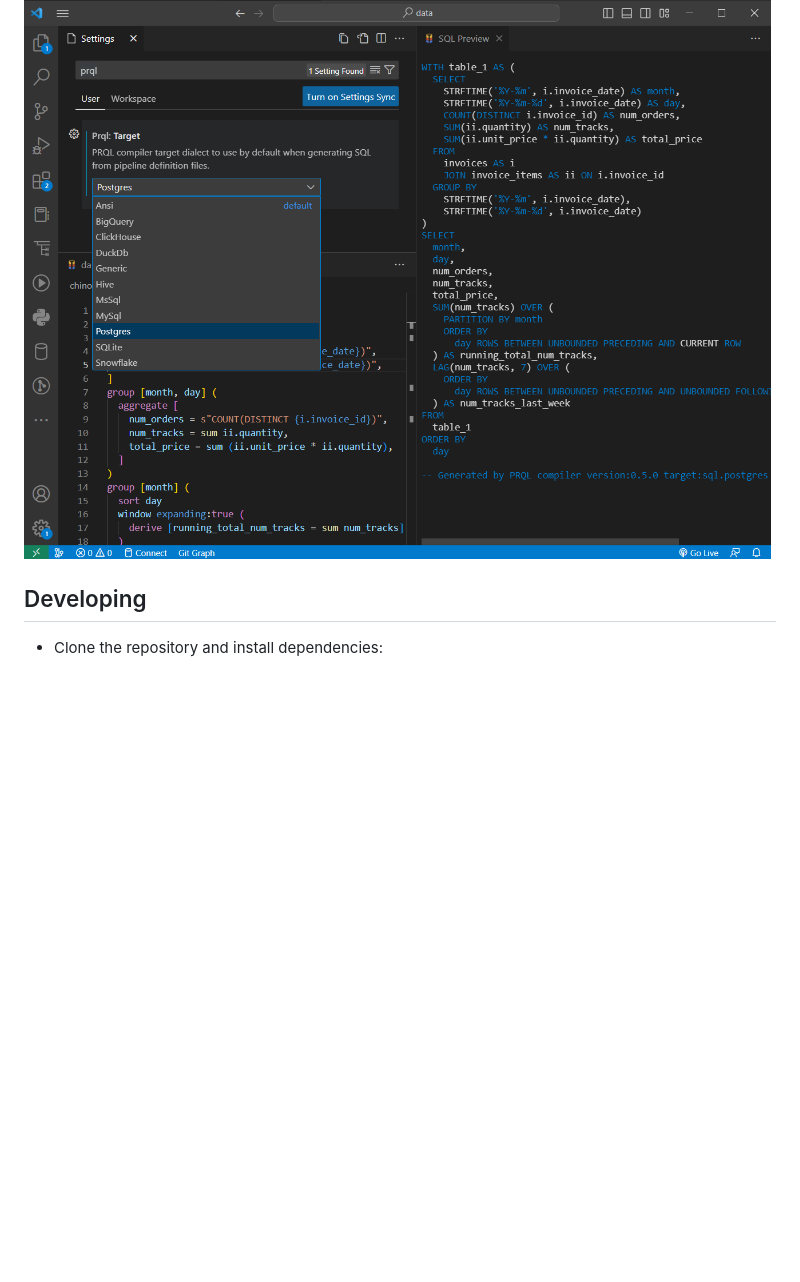
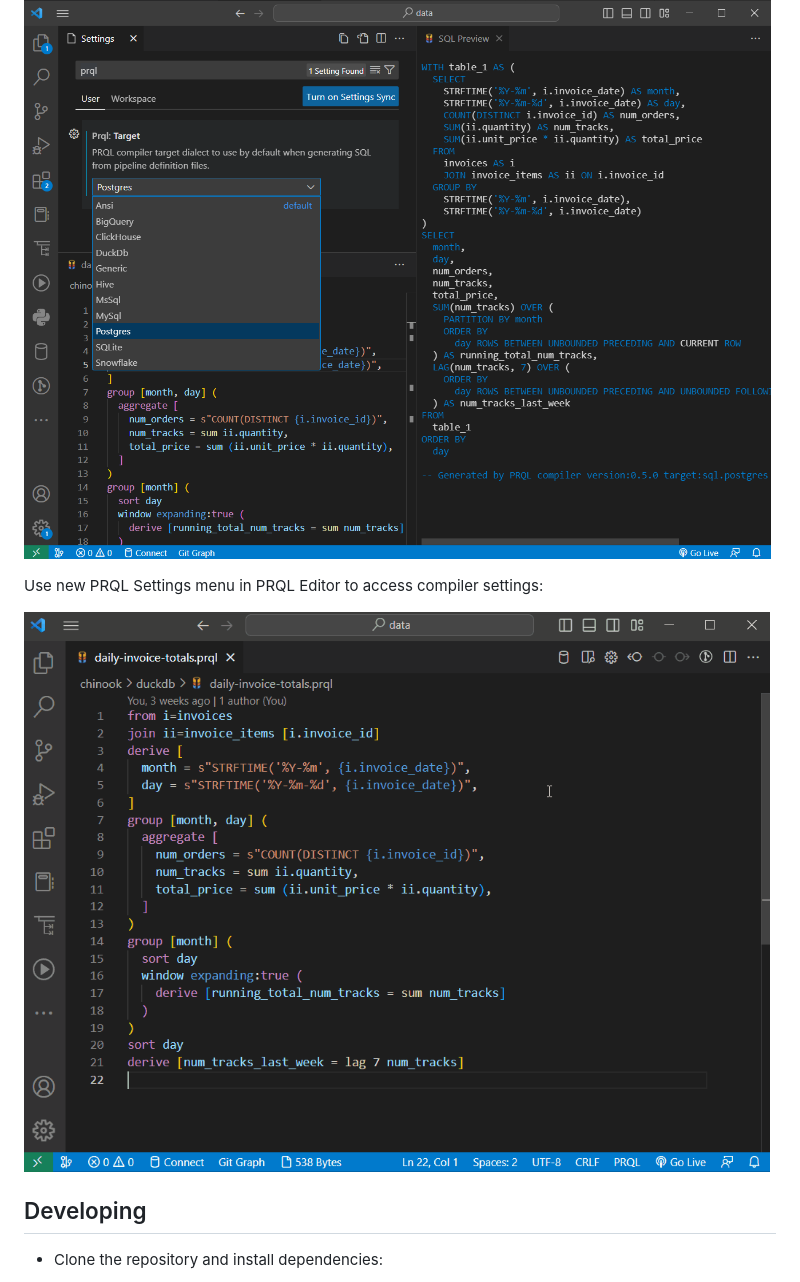
Before and after one commit to PRQL/prql-vscode, a Markdown page: README.md, the part around the change. GitHub-like rendering; pictures changed too: docs/images/prql-settings.gif (added); blank space fills up the shorter version.

```diff
--- a/README.md
+++ b/README.md
@@ -31,6 +31,10 @@ in vscode to change the default PRQL compiler target setting.
 
 ![PRQL Extension Settings](https://github.com/PRQL/prql-vscode/blob/main/docs/images/prql-settings.png?raw=true)
 
+Use new PRQL Settings menu in PRQL Editor to access compiler settings:
+
+![View PRQL Settings](https://github.com/PRQL/prql-vscode/blob/main/docs/images/prql-settings.gif?raw=true)
+
 ## Developing
 
 - Clone the repository and install dependencies:
```
Also changed, not shown: 3 other files.
